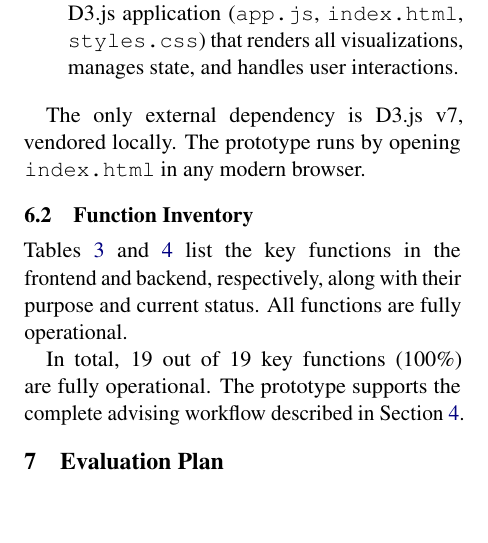
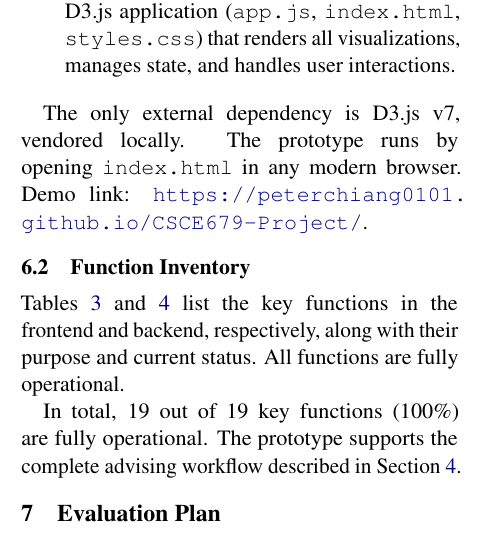
Before and after one commit to YimingXiao98/Dashboard, a LaTeX paper (paper/prototype/acl_latex.tex): part of one column of page 7 of 9, cut so that both start at the same text, the shorter picture padded with empty space. Compiled offline with pdfLaTeX.

Commit message:
Add demo link to prototype in acl_latex.tex

```diff
--- a/paper/prototype/acl_latex.tex
+++ b/paper/prototype/acl_latex.tex
@@ -304,7 +304,7 @@ The system follows a three-layer architecture with no runtime server:
   \item \textbf{Frontend} (${\sim}1{,}100$ lines of JS): A single-page D3.js application (\texttt{app.js}, \texttt{index.html}, \texttt{styles.css}) that renders all visualizations, manages state, and handles user interactions.
 \end{enumerate}
 
-The only external dependency is D3.js~v7, vendored locally. The prototype runs by opening \texttt{index.html} in any modern browser.
+The only external dependency is D3.js~v7, vendored locally. The prototype runs by opening \texttt{index.html} in any modern browser. Demo link: \url{https://peterchiang0101.github.io/CSCE679-Project/}.
 
 \subsection{Function Inventory}
 
```
